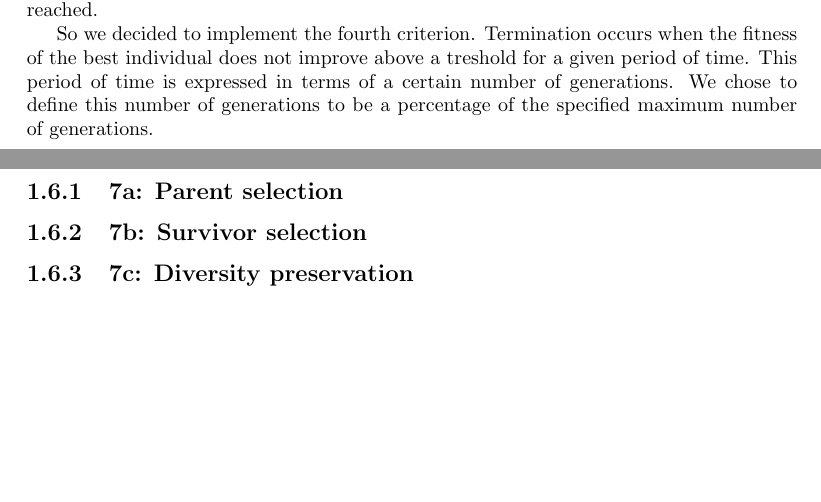
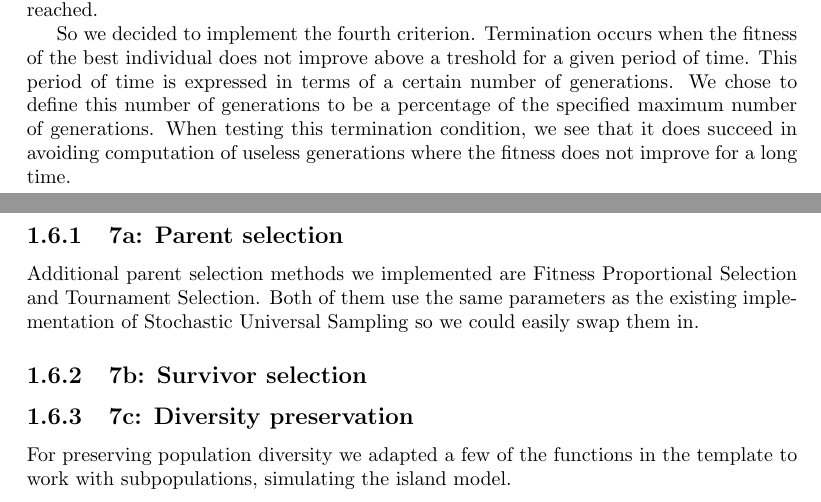
Before and after one commit to arminnh/ma2-genetic-algorithms-tsp, a LaTeX document (report/report.tex): two parts of pages 5 and 9 of 11, joined at a grey line, cut so that both start at the same text, the shorter picture padded with empty space. Compiled offline with pdfLaTeX.

Commit message:
Small changes

```diff
--- a/report/report.tex
+++ b/report/report.tex
@@ -258,7 +258,7 @@ The first and second citerion are useful, either to guarantee the evaluations do
 
 The fourth criterion is also already present in the template and can be adjusted via the GUI. The default value is so strict (95\% equal individuals), it practically is never reached.
 
-So we decided to implement the fourth criterion. Termination occurs when the fitness of the best individual does not improve above a treshold for a given period of time. This period of time is expressed in terms of a certain number of generations. We chose to define this number of generations to be a percentage of the specified maximum number of generations.
+So we decided to implement the fourth criterion. Termination occurs when the fitness of the best individual does not improve above a treshold for a given period of time. This period of time is expressed in terms of a certain number of generations. We chose to define this number of generations to be a percentage of the specified maximum number of generations. When testing this termination condition, we see that it does succeed in avoiding computation of useless generations where the fitness does not improve for a long time.
 
 \newpage
 
@@ -273,8 +273,12 @@ So we decided to implement the fourth criterion. Termination occurs when the fit
 
 \section{Task 7: Optional tasks}
 \subsection{7a: Parent selection}
+Additional parent selection methods we implemented are Fitness Proportional Selection and Tournament Selection. Both of them use the same parameters as the existing implementation of Stochastic Universal Sampling so we could easily swap them in.
+
 \subsection{7b: Survivor selection}
 \subsection{7c: Diversity preservation}
+For preserving population diversity we adapted a few of the functions in the template to work with subpopulations, simulating the island model.
+
 \newpage
 
 \mychapter{2}{Conclusion}
```
Also changed, not shown: 1 other file.
